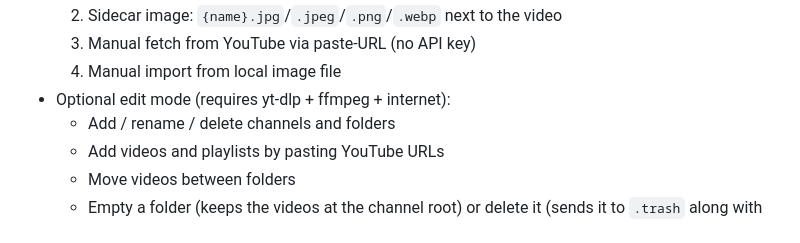
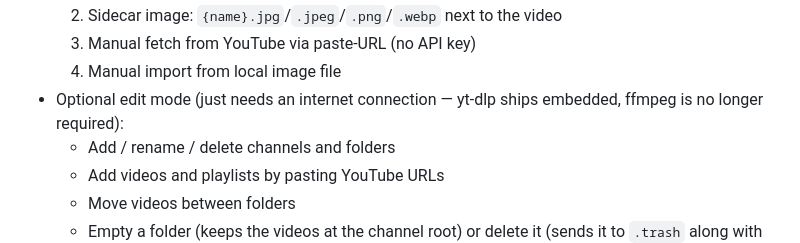
Before and after one commit to Ideademic/YTDisc, a Markdown page: README.md, the part around the change. GitHub-like rendering.

Commit message:
docs: drop stale 'requires yt-dlp + ffmpeg' line in README features list
The "Optional edit mode (requires yt-dlp + ffmpeg + internet)" bullet
in the Features section was left over from before v1.1.0. Replaced
with the correct current state: yt-dlp ships embedded, ffmpeg is no
longer required, internet is the only edit-mode prerequisite.

Co-Authored-By: Claude Opus 4.7 (1M context) <noreply@anthropic.com>

```diff
--- a/README.md
+++ b/README.md
@@ -41,7 +41,8 @@ it. Nothing is written outside that folder.
   2. Sidecar image: `{name}.jpg`/`.jpeg`/`.png`/`.webp` next to the video
   3. Manual fetch from YouTube via paste-URL (no API key)
   4. Manual import from local image file
-- Optional edit mode (requires yt-dlp + ffmpeg + internet):
+- Optional edit mode (just needs an internet connection — yt-dlp ships
+  embedded, ffmpeg is no longer required):
   - Add / rename / delete channels and folders
   - Add videos and playlists by pasting YouTube URLs
   - Move videos between folders
```
